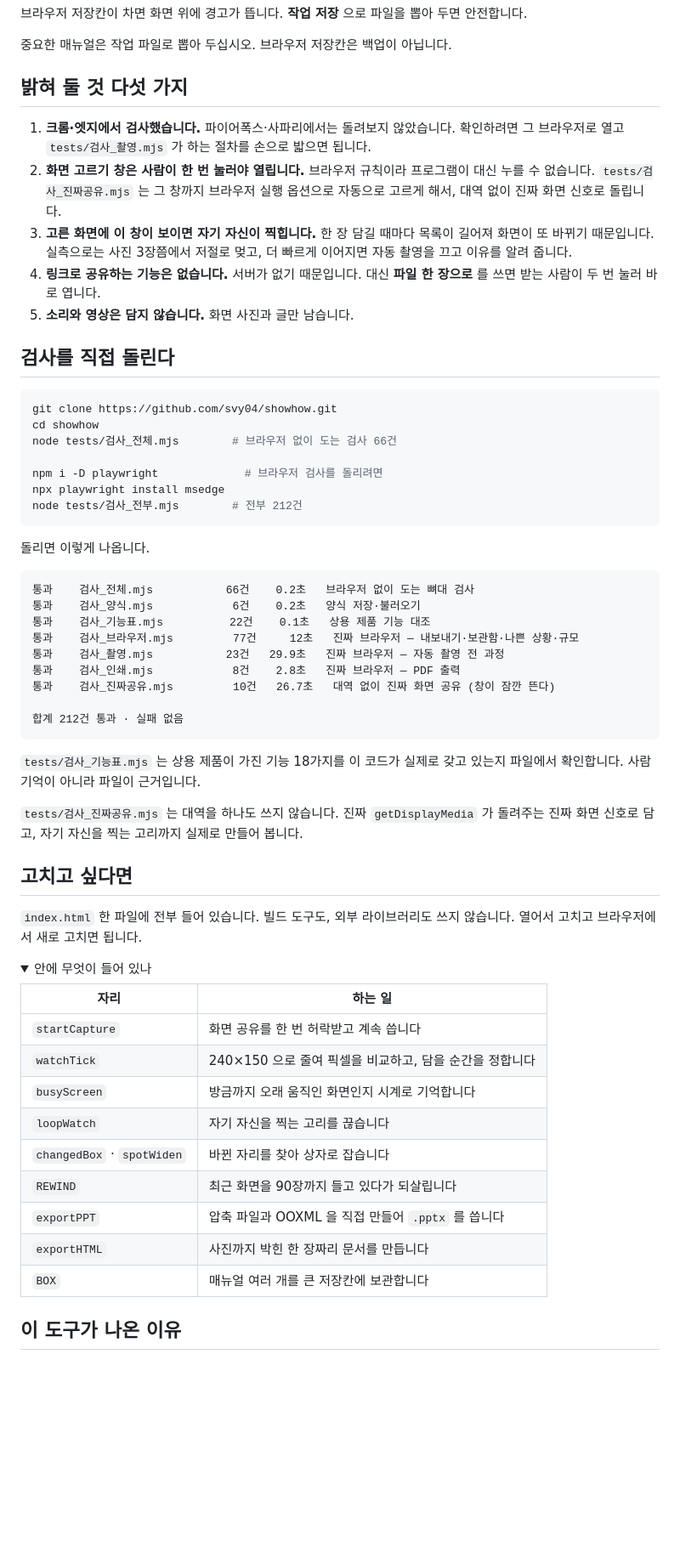
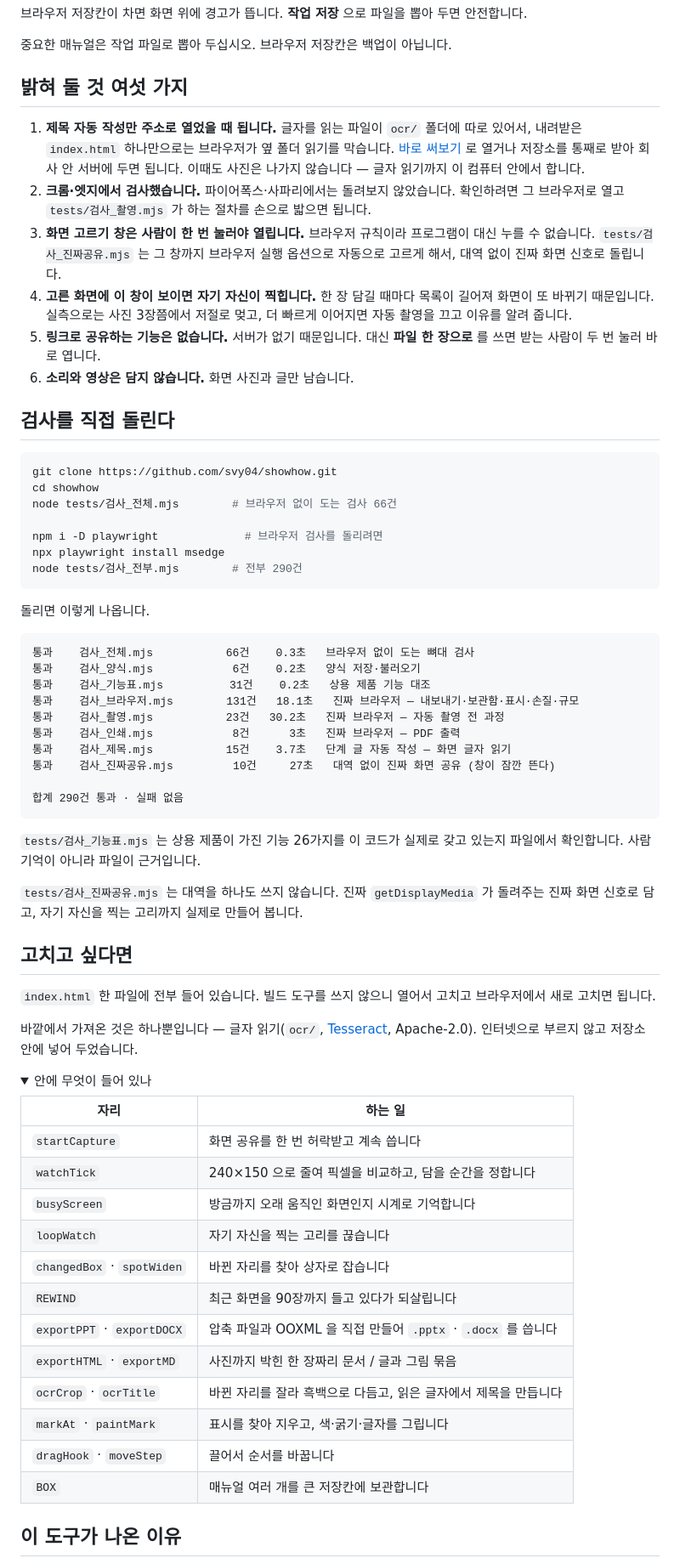
Before and after one commit to svy04/showhow, a Markdown page: README.md, the part around one of its changes. Shown at 85% size. GitHub-like rendering; folded sections open; blank space fills up the shorter version.

````diff
--- a/README.md
+++ b/README.md
@@ -102,13 +107,14 @@ PDF 는 브라우저 인쇄를 씁니다. 한글이 그림이 아니라 글자
 
 중요한 매뉴얼은 작업 파일로 뽑아 두십시오. 브라우저 저장칸은 백업이 아닙니다.
 
-## 밝혀 둘 것 다섯 가지
+## 밝혀 둘 것 여섯 가지
 
-1. **크롬·엣지에서 검사했습니다.** 파이어폭스·사파리에서는 돌려보지 않았습니다. 확인하려면 그 브라우저로 열고 `tests/검사_촬영.mjs` 가 하는 절차를 손으로 밟으면 됩니다.
-2. **화면 고르기 창은 사람이 한 번 눌러야 열립니다.** 브라우저 규칙이라 프로그램이 대신 누를 수 없습니다. `tests/검사_진짜공유.mjs` 는 그 창까지 브라우저 실행 옵션으로 자동으로 고르게 해서, 대역 없이 진짜 화면 신호로 돌립니다.
-3. **고른 화면에 이 창이 보이면 자기 자신이 찍힙니다.** 한 장 담길 때마다 목록이 길어져 화면이 또 바뀌기 때문입니다. 실측으로는 사진 3장쯤에서 저절로 멎고, 더 빠르게 이어지면 자동 촬영을 끄고 이유를 알려 줍니다.
-4. **링크로 공유하는 기능은 없습니다.** 서버가 없기 때문입니다. 대신 **파일 한 장으로** 를 쓰면 받는 사람이 두 번 눌러 바로 엽니다.
-5. **소리와 영상은 담지 않습니다.** 화면 사진과 글만 남습니다.
+1. **제목 자동 작성만 주소로 열었을 때 됩니다.** 글자를 읽는 파일이 `ocr/` 폴더에 따로 있어서, 내려받은 `index.html` 하나만으로는 브라우저가 옆 폴더 읽기를 막습니다. [바로 써보기](https://svy04.github.io/showhow/) 로 열거나 저장소를 통째로 받아 회사 안 서버에 두면 됩니다. 이때도 사진은 나가지 않습니다 — 글자 읽기까지 이 컴퓨터 안에서 합니다.
+2. **크롬·엣지에서 검사했습니다.** 파이어폭스·사파리에서는 돌려보지 않았습니다. 확인하려면 그 브라우저로 열고 `tests/검사_촬영.mjs` 가 하는 절차를 손으로 밟으면 됩니다.
+3. **화면 고르기 창은 사람이 한 번 눌러야 열립니다.** 브라우저 규칙이라 프로그램이 대신 누를 수 없습니다. `tests/검사_진짜공유.mjs` 는 그 창까지 브라우저 실행 옵션으로 자동으로 고르게 해서, 대역 없이 진짜 화면 신호로 돌립니다.
+4. **고른 화면에 이 창이 보이면 자기 자신이 찍힙니다.** 한 장 담길 때마다 목록이 길어져 화면이 또 바뀌기 때문입니다. 실측으로는 사진 3장쯤에서 저절로 멎고, 더 빠르게 이어지면 자동 촬영을 끄고 이유를 알려 줍니다.
+5. **링크로 공유하는 기능은 없습니다.** 서버가 없기 때문입니다. 대신 **파일 한 장으로** 를 쓰면 받는 사람이 두 번 눌러 바로 엽니다.
+6. **소리와 영상은 담지 않습니다.** 화면 사진과 글만 남습니다.
 
 ## 검사를 직접 돌린다
 
@@ -119,30 +125,33 @@ node tests/검사_전체.mjs        # 브라우저 없이 도는 검사 66건
 
 npm i -D playwright             # 브라우저 검사를 돌리려면
 npx playwright install msedge
-node tests/검사_전부.mjs        # 전부 212건
+node tests/검사_전부.mjs        # 전부 290건
 ```
 
 돌리면 이렇게 나옵니다.
 
 ```
-통과    검사_전체.mjs           66건    0.2초   브라우저 없이 도는 뼈대 검사
+통과    검사_전체.mjs           66건    0.3초   브라우저 없이 도는 뼈대 검사
 통과    검사_양식.mjs            6건    0.2초   양식 저장·불러오기
-통과    검사_기능표.mjs          22건    0.1초   상용 제품 기능 대조
-통과    검사_브라우저.mjs         77건     12초   진짜 브라우저 — 내보내기·보관함·나쁜 상황·규모
-통과    검사_촬영.mjs           23건   29.9초   진짜 브라우저 — 자동 촬영 전 과정
-통과    검사_인쇄.mjs            8건    2.8초   진짜 브라우저 — PDF 출력
-통과    검사_진짜공유.mjs         10건   26.7초   대역 없이 진짜 화면 공유 (창이 잠깐 뜬다)
+통과    검사_기능표.mjs          31건    0.2초   상용 제품 기능 대조
+통과    검사_브라우저.mjs        131건   18.1초   진짜 브라우저 — 내보내기·보관함·표시·손질·규모
+통과    검사_촬영.mjs           23건   30.2초   진짜 브라우저 — 자동 촬영 전 과정
+통과    검사_인쇄.mjs            8건      3초   진짜 브라우저 — PDF 출력
+통과    검사_제목.mjs           15건    3.7초   단계 글 자동 작성 — 화면 글자 읽기
+통과    검사_진짜공유.mjs         10건     27초   대역 없이 진짜 화면 공유 (창이 잠깐 뜬다)
 
-합계 212건 통과 · 실패 없음
+합계 290건 통과 · 실패 없음
 ```
 
-`tests/검사_기능표.mjs` 는 상용 제품이 가진 기능 18가지를 이 코드가 실제로 갖고 있는지 파일에서 확인합니다. 사람 기억이 아니라 파일이 근거입니다.
+`tests/검사_기능표.mjs` 는 상용 제품이 가진 기능 26가지를 이 코드가 실제로 갖고 있는지 파일에서 확인합니다. 사람 기억이 아니라 파일이 근거입니다.
 
 `tests/검사_진짜공유.mjs` 는 대역을 하나도 쓰지 않습니다. 진짜 `getDisplayMedia` 가 돌려주는 진짜 화면 신호로 담고, 자기 자신을 찍는 고리까지 실제로 만들어 봅니다.
 
 ## 고치고 싶다면
 
-`index.html` 한 파일에 전부 들어 있습니다. 빌드 도구도, 외부 라이브러리도 쓰지 않습니다. 열어서 고치고 브라우저에서 새로 고치면 됩니다.
+`index.html` 한 파일에 전부 들어 있습니다. 빌드 도구를 쓰지 않으니 열어서 고치고 브라우저에서 새로 고치면 됩니다.
+
+바깥에서 가져온 것은 하나뿐입니다 — 글자 읽기(`ocr/`, [Tesseract](https://github.com/naptha/tesseract.js), Apache-2.0). 인터넷으로 부르지 않고 저장소 안에 넣어 두었습니다.
 
 <details>
 <summary>안에 무엇이 들어 있나</summary>
@@ -155,8 +164,11 @@ node tests/검사_전부.mjs        # 전부 212건
 | `loopWatch` | 자기 자신을 찍는 고리를 끊습니다 |
 | `changedBox` · `spotWiden` | 바뀐 자리를 찾아 상자로 잡습니다 |
 | `REWIND` | 최근 화면을 90장까지 들고 있다가 되살립니다 |
-| `exportPPT` | 압축 파일과 OOXML 을 직접 만들어 `.pptx` 를 씁니다 |
-| `exportHTML` | 사진까지 박힌 한 장짜리 문서를 만듭니다 |
+| `exportPPT` · `exportDOCX` | 압축 파일과 OOXML 을 직접 만들어 `.pptx` · `.docx` 를 씁니다 |
+| `exportHTML` · `exportMD` | 사진까지 박힌 한 장짜리 문서 / 글과 그림 묶음 |
+| `ocrCrop` · `ocrTitle` | 바뀐 자리를 잘라 흑백으로 다듬고, 읽은 글자에서 제목을 만듭니다 |
+| `markAt` · `paintMark` | 표시를 찾아 지우고, 색·굵기·글자를 그립니다 |
+| `dragHook` · `moveStep` | 끌어서 순서를 바꿉니다 |
 | `BOX` | 매뉴얼 여러 개를 큰 저장칸에 보관합니다 |
 
 </details>
````
Also changed, not shown: other parts of README.md (+12 -7 lines), README.en.md (+22 -14 lines), docs/2_단계.png, docs/3_내보내기.png, docs/4_목록.png, docs/5_인쇄.png, docs/6_표시.png (added), docs/검사결과_자동촬영.png, 12 other files.
